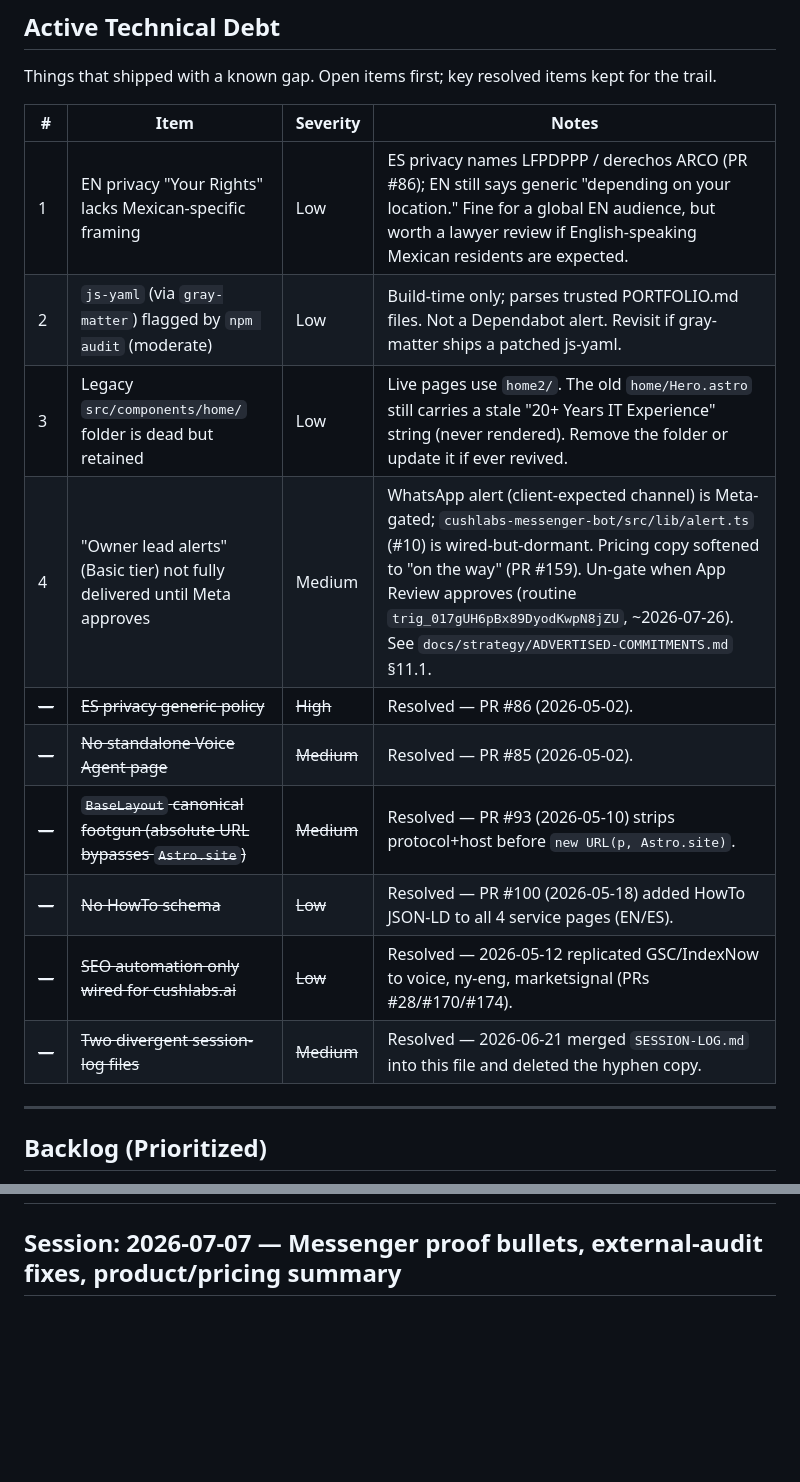
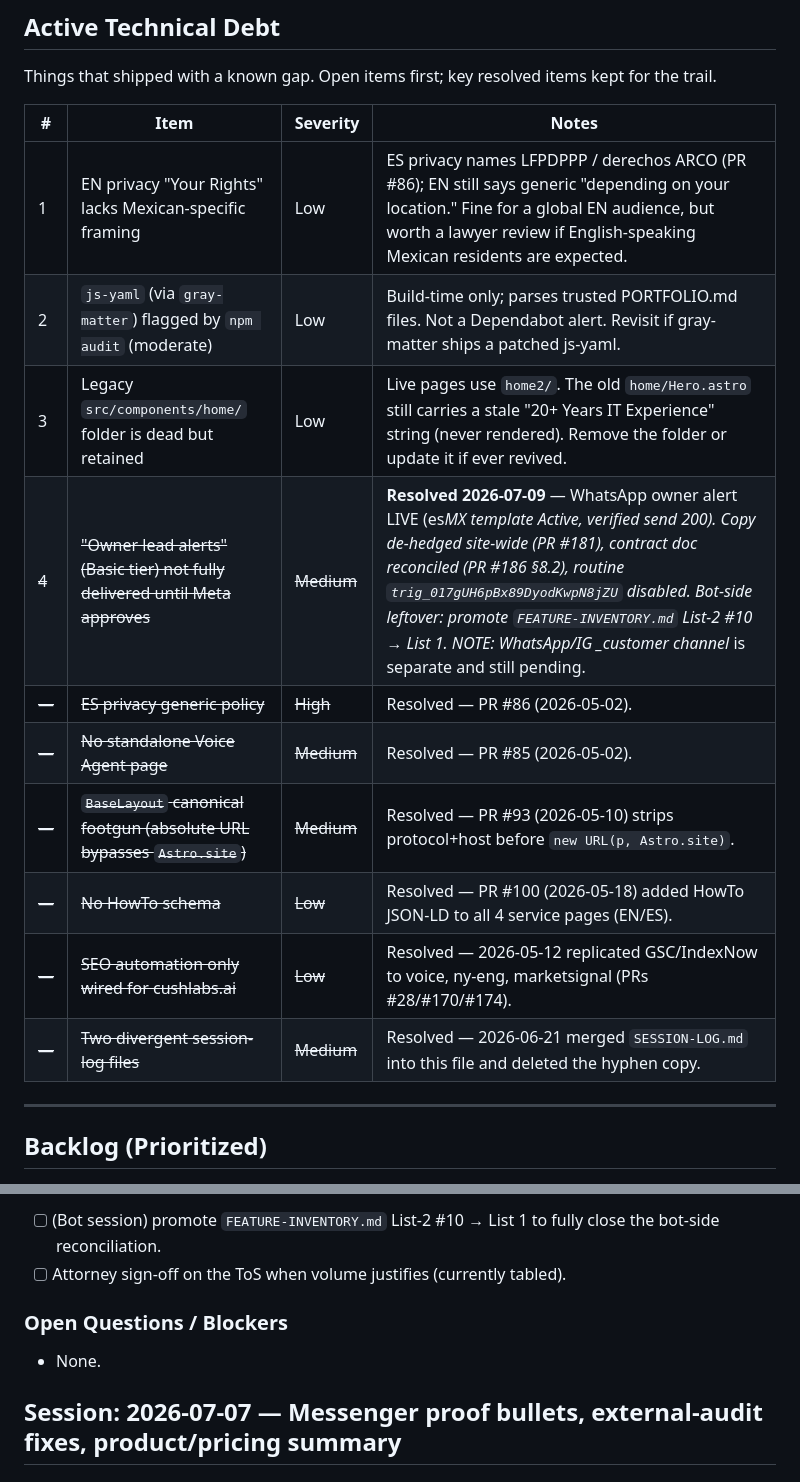
Before and after one commit to RCushmaniii/cushlabs, a Markdown page: docs/SESSION_LOG.md, 2 parts joined by grey strips. Drawn GitHub-style; blank space fills up the shorter version.

```diff
--- a/docs/SESSION_LOG.md
+++ b/docs/SESSION_LOG.md
@@ -9,18 +9,18 @@
 
 Things that shipped with a known gap. Open items first; key resolved items kept for the trail.
 
-| #     | Item                                                                     | Severity   | Notes                                                                                                                                                                                                                                                                                                                        |
-| ----- | ------------------------------------------------------------------------ | ---------- | ---------------------------------------------------------------------------------------------------------------------------------------------------------------------------------------------------------------------------------------------------------------------------------------------------------------------------- |
-| 1     | EN privacy "Your Rights" lacks Mexican-specific framing                  | Low        | ES privacy names LFPDPPP / derechos ARCO (PR #86); EN still says generic "depending on your location." Fine for a global EN audience, but worth a lawyer review if English-speaking Mexican residents are expected.                                                                                                          |
-| 2     | `js-yaml` (via `gray-matter`) flagged by `npm audit` (moderate)          | Low        | Build-time only; parses trusted PORTFOLIO.md files. Not a Dependabot alert. Revisit if gray-matter ships a patched js-yaml.                                                                                                                                                                                                  |
-| 3     | Legacy `src/components/home/` folder is dead but retained                | Low        | Live pages use `home2/`. The old `home/Hero.astro` still carries a stale "20+ Years IT Experience" string (never rendered). Remove the folder or update it if ever revived.                                                                                                                                                  |
-| 4     | "Owner lead alerts" (Basic tier) not fully delivered until Meta approves | Medium     | WhatsApp alert (client-expected channel) is Meta-gated; `cushlabs-messenger-bot/src/lib/alert.ts` (#10) is wired-but-dormant. Pricing copy softened to "on the way" (PR #159). Un-gate when App Review approves (routine `trig_017gUH6pBx89DyodKwpN8jZU`, ~2026-07-26). See `docs/strategy/ADVERTISED-COMMITMENTS.md` §11.1. |
-| ~~—~~ | ~~ES privacy generic policy~~                                            | ~~High~~   | Resolved — PR #86 (2026-05-02).                                                                                                                                                                                                                                                                                              |
-| ~~—~~ | ~~No standalone Voice Agent page~~                                       | ~~Medium~~ | Resolved — PR #85 (2026-05-02).                                                                                                                                                                                                                                                                                              |
-| ~~—~~ | ~~`BaseLayout` canonical footgun (absolute URL bypasses `Astro.site`)~~  | ~~Medium~~ | Resolved — PR #93 (2026-05-10) strips protocol+host before `new URL(p, Astro.site)`.                                                                                                                                                                                                                                         |
-| ~~—~~ | ~~No HowTo schema~~                                                      | ~~Low~~    | Resolved — PR #100 (2026-05-18) added HowTo JSON-LD to all 4 service pages (EN/ES).                                                                                                                                                                                                                                          |
-| ~~—~~ | ~~SEO automation only wired for cushlabs.ai~~                            | ~~Low~~    | Resolved — 2026-05-12 replicated GSC/IndexNow to voice, ny-eng, marketsignal (PRs #28/#170/#174).                                                                                                                                                                                                                            |
-| ~~—~~ | ~~Two divergent session-log files~~                                      | ~~Medium~~ | Resolved — 2026-06-21 merged `SESSION-LOG.md` into this file and deleted the hyphen copy.                                                                                                                                                                                                                                    |
+| #     | Item                                                                         | Severity   | Notes                                                                                                                                                                                                                                                                                                                                                                     |
+| ----- | ---------------------------------------------------------------------------- | ---------- | ------------------------------------------------------------------------------------------------------------------------------------------------------------------------------------------------------------------------------------------------------------------------------------------------------------------------------------------------------------------------- |
+| 1     | EN privacy "Your Rights" lacks Mexican-specific framing                      | Low        | ES privacy names LFPDPPP / derechos ARCO (PR #86); EN still says generic "depending on your location." Fine for a global EN audience, but worth a lawyer review if English-speaking Mexican residents are expected.                                                                                                                                                       |
+| 2     | `js-yaml` (via `gray-matter`) flagged by `npm audit` (moderate)              | Low        | Build-time only; parses trusted PORTFOLIO.md files. Not a Dependabot alert. Revisit if gray-matter ships a patched js-yaml.                                                                                                                                                                                                                                               |
+| 3     | Legacy `src/components/home/` folder is dead but retained                    | Low        | Live pages use `home2/`. The old `home/Hero.astro` still carries a stale "20+ Years IT Experience" string (never rendered). Remove the folder or update it if ever revived.                                                                                                                                                                                               |
+| ~~4~~ | ~~"Owner lead alerts" (Basic tier) not fully delivered until Meta approves~~ | ~~Medium~~ | **Resolved 2026-07-09** — WhatsApp owner alert LIVE (es*MX template Active, verified send 200). Copy de-hedged site-wide (PR #181), contract doc reconciled (PR #186 §8.2), routine `trig_017gUH6pBx89DyodKwpN8jZU` disabled. Bot-side leftover: promote `FEATURE-INVENTORY.md` List-2 #10 → List 1. NOTE: WhatsApp/IG \_customer channel* is separate and still pending. |
+| ~~—~~ | ~~ES privacy generic policy~~                                                | ~~High~~   | Resolved — PR #86 (2026-05-02).                                                                                                                                                                                                                                                                                                                                           |
+| ~~—~~ | ~~No standalone Voice Agent page~~                                           | ~~Medium~~ | Resolved — PR #85 (2026-05-02).                                                                                                                                                                                                                                                                                                                                           |
+| ~~—~~ | ~~`BaseLayout` canonical footgun (absolute URL bypasses `Astro.site`)~~      | ~~Medium~~ | Resolved — PR #93 (2026-05-10) strips protocol+host before `new URL(p, Astro.site)`.                                                                                                                                                                                                                                                                                      |
+| ~~—~~ | ~~No HowTo schema~~                                                          | ~~Low~~    | Resolved — PR #100 (2026-05-18) added HowTo JSON-LD to all 4 service pages (EN/ES).                                                                                                                                                                                                                                                                                       |
+| ~~—~~ | ~~SEO automation only wired for cushlabs.ai~~                                | ~~Low~~    | Resolved — 2026-05-12 replicated GSC/IndexNow to voice, ny-eng, marketsignal (PRs #28/#170/#174).                                                                                                                                                                                                                                                                         |
+| ~~—~~ | ~~Two divergent session-log files~~                                          | ~~Medium~~ | Resolved — 2026-06-21 merged `SESSION-LOG.md` into this file and deleted the hyphen copy.                                                                                                                                                                                                                                                                                 |
 
 ---
 
@@ -105,3 +140,9 @@ Documented in CLAUDE.md and memory `feedback_tailwind4_color_collision`. Custom
+- [ ] (Bot session) promote `FEATURE-INVENTORY.md` List-2 #10 → List 1 to fully close the bot-side reconciliation.
+- [ ] Attorney sign-off on the ToS when volume justifies (currently tabled).
+
+### Open Questions / Blockers
+
+- None.
 
 ## Session: 2026-07-07 — Messenger proof bullets, external-audit fixes, product/pricing summary
 
```
Also changed, not shown: other parts of docs/SESSION_LOG.md (+35 -0 lines).
